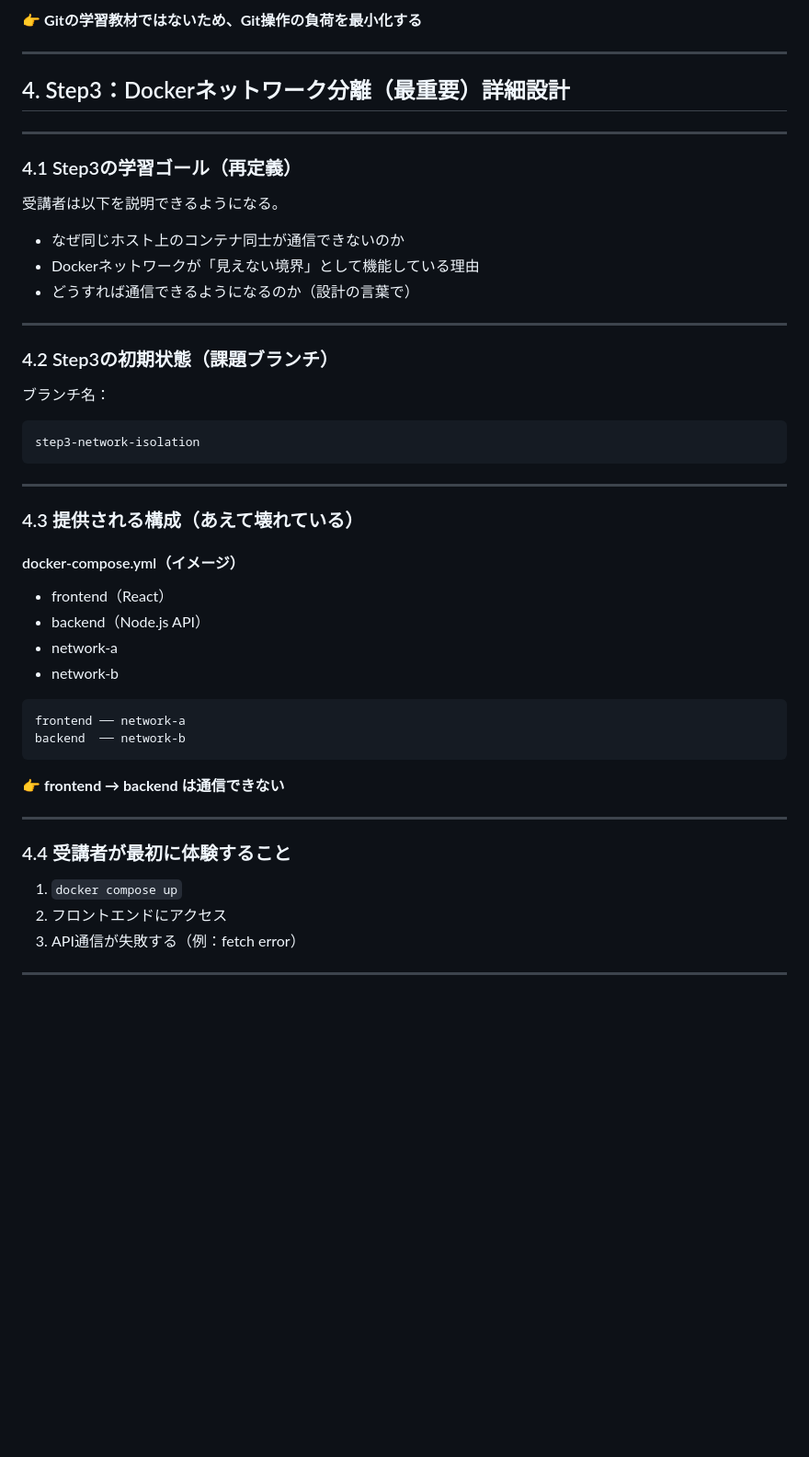
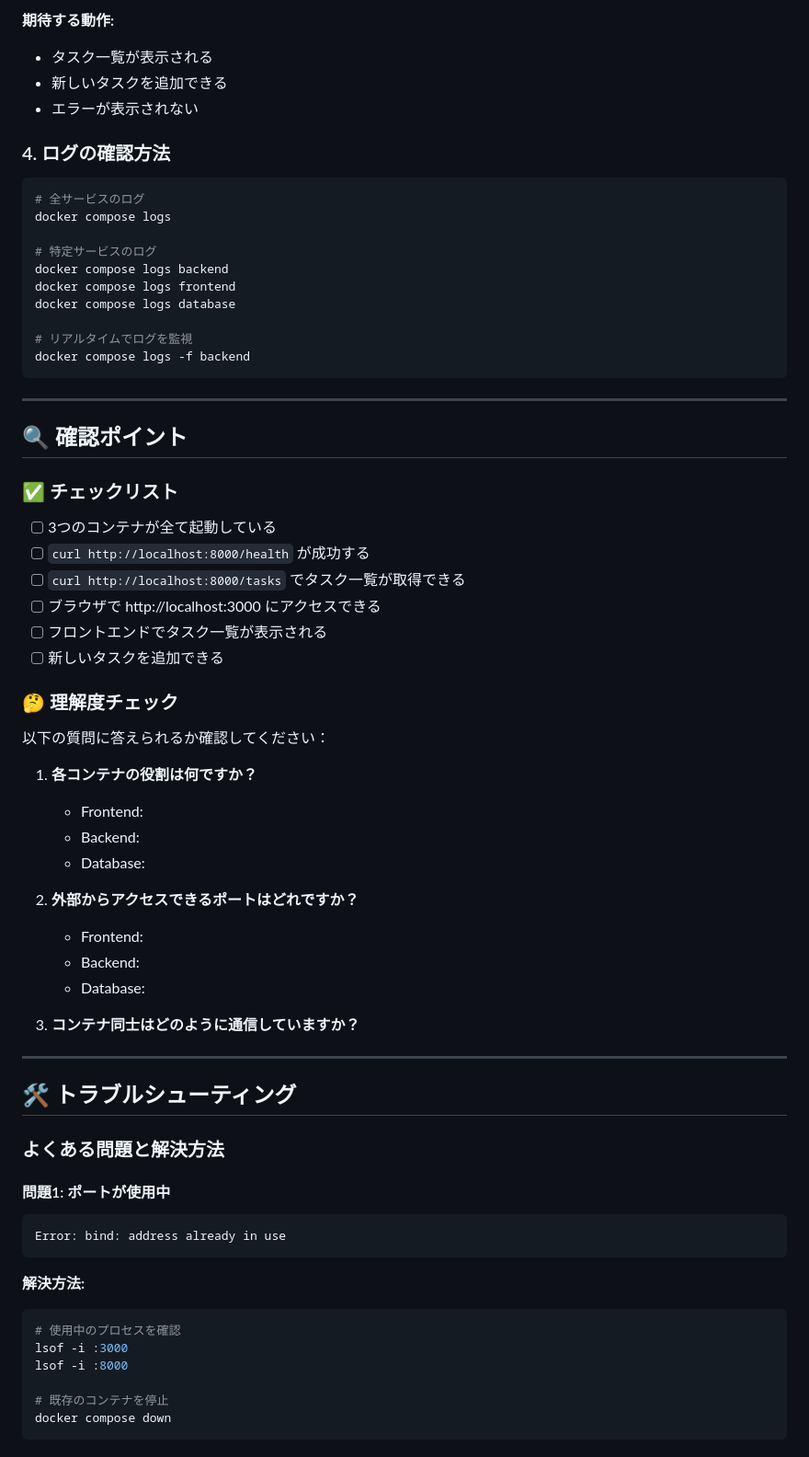
Before and after one commit to 18uma/infra-handson-docker-network, a Markdown page: README.md, the part around one of its changes. Shown at 92% size. Drawn GitHub-style; blank space fills up the shorter version.

Commit message:
feat: Step0 環境確認・基本動作を作成
- 正常な状態でのアプリケーション動作確認
- Docker Composeの基本操作学習
- 各コンテナの役割理解
- トラブルシューティング手法の習得
- 所要時間: 約20分

````diff
--- a/README.md
+++ b/README.md
@@ -58,52 +84,69 @@ main
 
-👉 **Gitの学習教材ではないため、Git操作の負荷を最小化する**
+**期待する動作:**
+- タスク一覧が表示される
+- 新しいタスクを追加できる
+- エラーが表示されない
 
----
+### 4. ログの確認方法
+```bash
+# 全サービスのログ
+docker compose logs
 
-## 4. Step3：Dockerネットワーク分離（最重要）詳細設計
+# 特定サービスのログ
+docker compose logs backend
+docker compose logs frontend
+docker compose logs database
 
----
-
-### 4.1 Step3の学習ゴール（再定義）
-
-受講者は以下を説明できるようになる。
-
-* なぜ同じホスト上のコンテナ同士が通信できないのか
-* Dockerネットワークが「見えない境界」として機能している理由
-* どうすれば通信できるようになるのか（設計の言葉で）
-
----
-
-### 4.2 Step3の初期状態（課題ブランチ）
-
-ブランチ名：
-
-```
-step3-network-isolation
+# リアルタイムでログを監視
+docker compose logs -f backend
 ```
 
 ---
 
-### 4.3 提供される構成（あえて壊れている）
+## 🔍 確認ポイント
 
-#### docker-compose.yml（イメージ）
+### ✅ チェックリスト
 
-* frontend（React）
-* backend（Node.js API）
-* network-a
-* network-b
+- [ ] 3つのコンテナが全て起動している
+- [ ] `curl http://localhost:8000/health` が成功する
+- [ ] `curl http://localhost:8000/tasks` でタスク一覧が取得できる
+- [ ] ブラウザで http://localhost:3000 にアクセスできる
+- [ ] フロントエンドでタスク一覧が表示される
+- [ ] 新しいタスクを追加できる
 
-```
-frontend ── network-a
-backend  ── network-b
-```
+### 🤔 理解度チェック
 
-👉 **frontend → backend は通信できない**
+以下の質問に答えられるか確認してください：
+
+1. **各コンテナの役割は何ですか？**
+   - Frontend:
+   - Backend:
+   - Database:
+
+2. **外部からアクセスできるポートはどれですか？**
+   - Frontend:
+   - Backend:
+   - Database:
+
+3. **コンテナ同士はどのように通信していますか？**
 
 ---
 
-### 4.4 受講者が最初に体験すること
+## 🛠️ トラブルシューティング
 
-1. `docker compose up`
-2. フロントエンドにアクセス
-3. API通信が失敗する（例：fetch error）
+### よくある問題と解決方法
+
+#### 問題1: ポートが使用中
+```
+Error: bind: address already in use
+```
+**解決方法:**
+```bash
+# 使用中のプロセスを確認
+lsof -i :3000
+lsof -i :8000
+
+# 既存のコンテナを停止
+docker compose down
+```
+
````
Also changed, not shown: other parts of README.md (+105 -120 lines).
